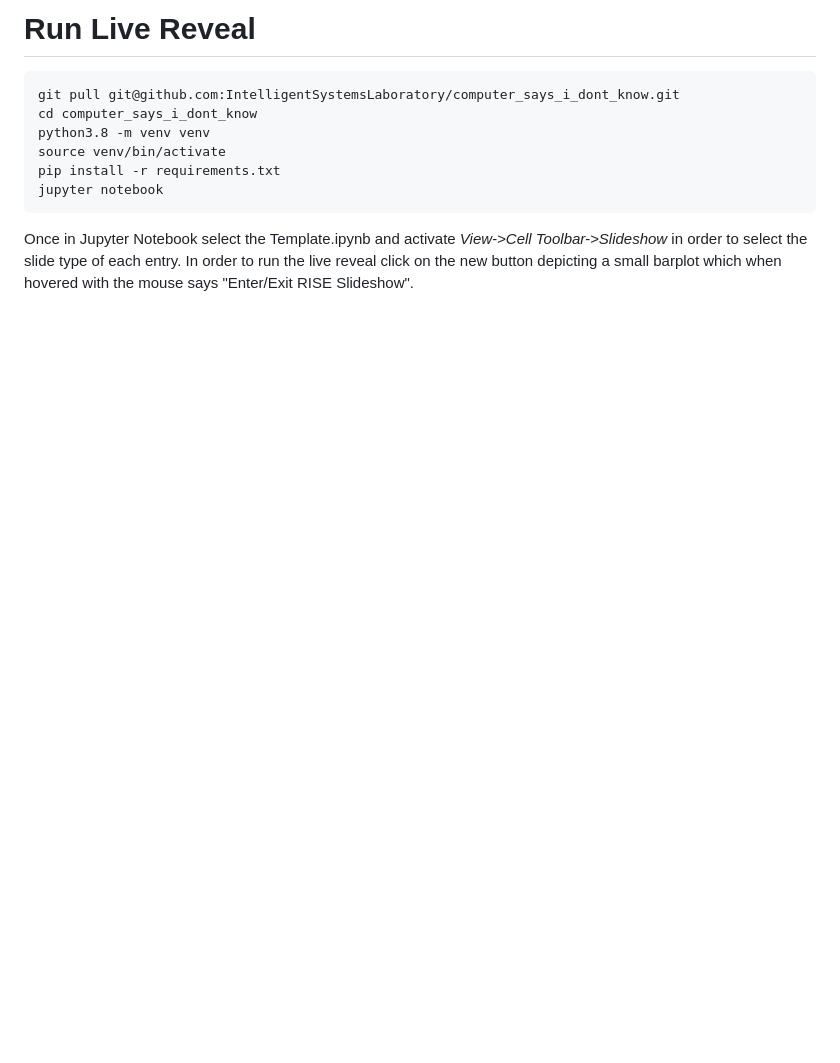
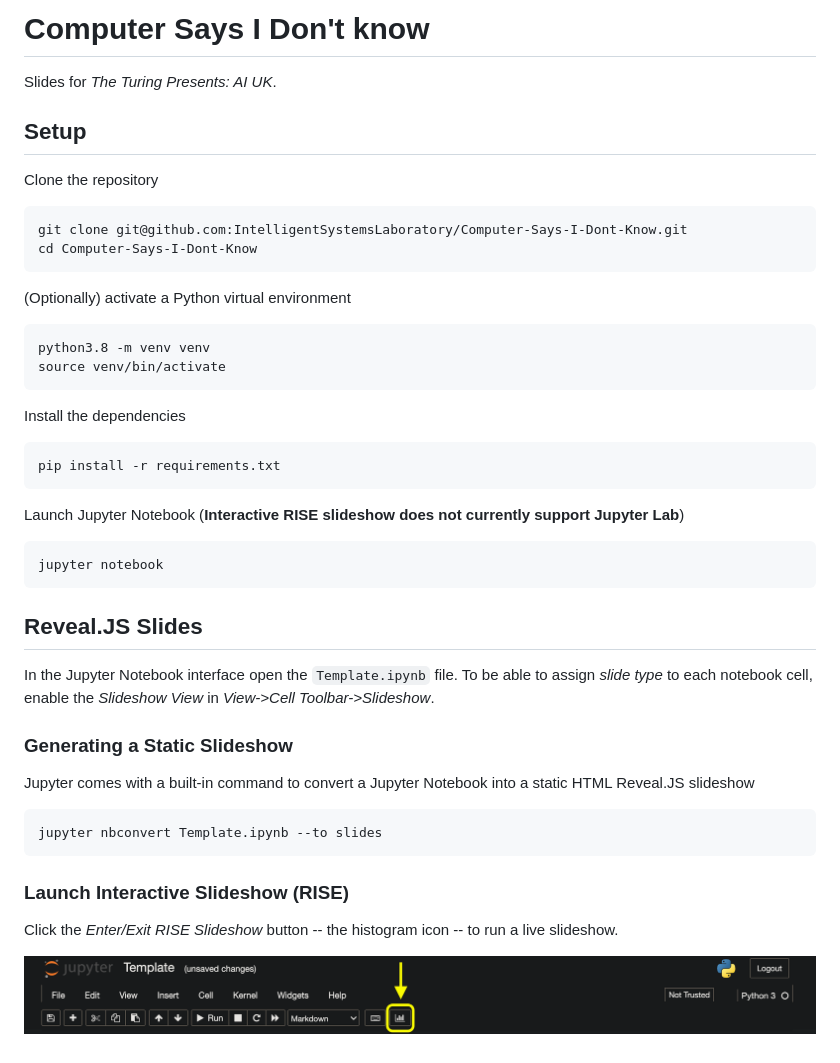
Before and after one commit to IntelligentSystemsLaboratory/Computer-Says-I-Dont-Know, a Markdown page: README.md, the part around one of its changes. GitHub-like rendering; pictures changed too: img/RISE.png (added); blank space fills up the shorter version.

````diff
--- a/README.md
+++ b/README.md
@@ -2,16 +3,50 @@
 
-# Run Live Reveal
+# Computer Says I Don't know #
 
+Slides for *The Turing Presents: AI UK*.
+
+## Setup ##
+
+Clone the repository
+```bash
+git clone git@github.com:IntelligentSystemsLaboratory/Computer-Says-I-Dont-Know.git
+cd Computer-Says-I-Dont-Know
 ```
-git pull git@github.com:IntelligentSystemsLaboratory/computer_says_i_dont_know.git
-cd computer_says_i_dont_know
+
+(Optionally) activate a Python virtual environment
+```bash
 python3.8 -m venv venv
 source venv/bin/activate
+```
+
+Install the dependencies
+```bash
 pip install -r requirements.txt
+```
+
+Launch Jupyter Notebook (**Interactive RISE slideshow does not currently
+support Jupyter Lab**)
+```bash
 jupyter notebook
 ```
 
-Once in Jupyter Notebook select the Template.ipynb and activate
-_View->Cell Toolbar->Slideshow_ in order to select the slide type of each entry.
-In order to run the live reveal click on the new button depicting a small
-barplot which when hovered with the mouse says "Enter/Exit RISE Slideshow".
+## Reveal.JS Slides ##
+
+In the Jupyter Notebook interface open the `Template.ipynb` file.
+To be able to assign *slide type* to each notebook cell, enable the *Slideshow
+View* in *View->Cell Toolbar->Slideshow*.
+
+### Generating a Static Slideshow ###
+
+Jupyter comes with a built-in command to convert a Jupyter Notebook into a
+static HTML Reveal.JS slideshow
+```bash
+jupyter nbconvert Template.ipynb --to slides
+```
+
+### Launch Interactive Slideshow (RISE) ###
+
+Click the *Enter/Exit RISE Slideshow* button -- the histogram icon --
+to run a live slideshow.
+
+![Enter/Exit RISE Slideshow](img/RISE.png)
````
Also changed, not shown: other parts of README.md (+2 -1 lines), 5 other files.
